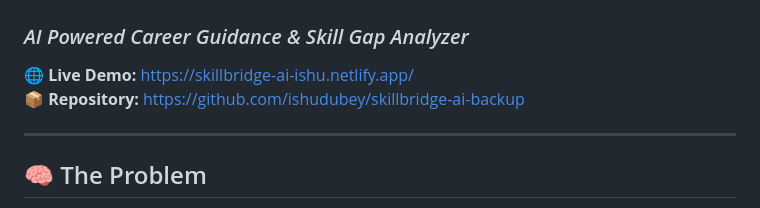
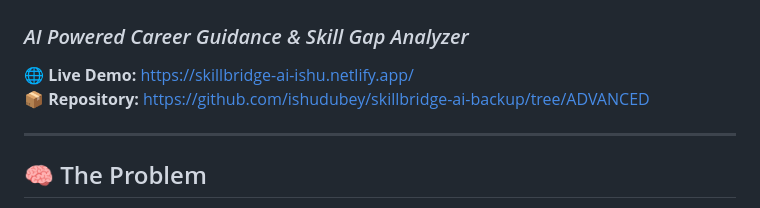
Before and after one commit to ishudubey/skillbridge-ai-backup, a Markdown page: README.md, the part around the change. GitHub-like rendering.

```diff
--- a/README.md
+++ b/README.md
@@ -2,7 +2,7 @@
 ### *AI Powered Career Guidance & Skill Gap Analyzer*
 
 🌐 **Live Demo:** https://skillbridge-ai-ishu.netlify.app/
-📦 **Repository:** https://github.com/ishudubey/skillbridge-ai-backup
+📦 **Repository:** https://github.com/ishudubey/skillbridge-ai-backup/tree/ADVANCED
 
 ---
 
```
